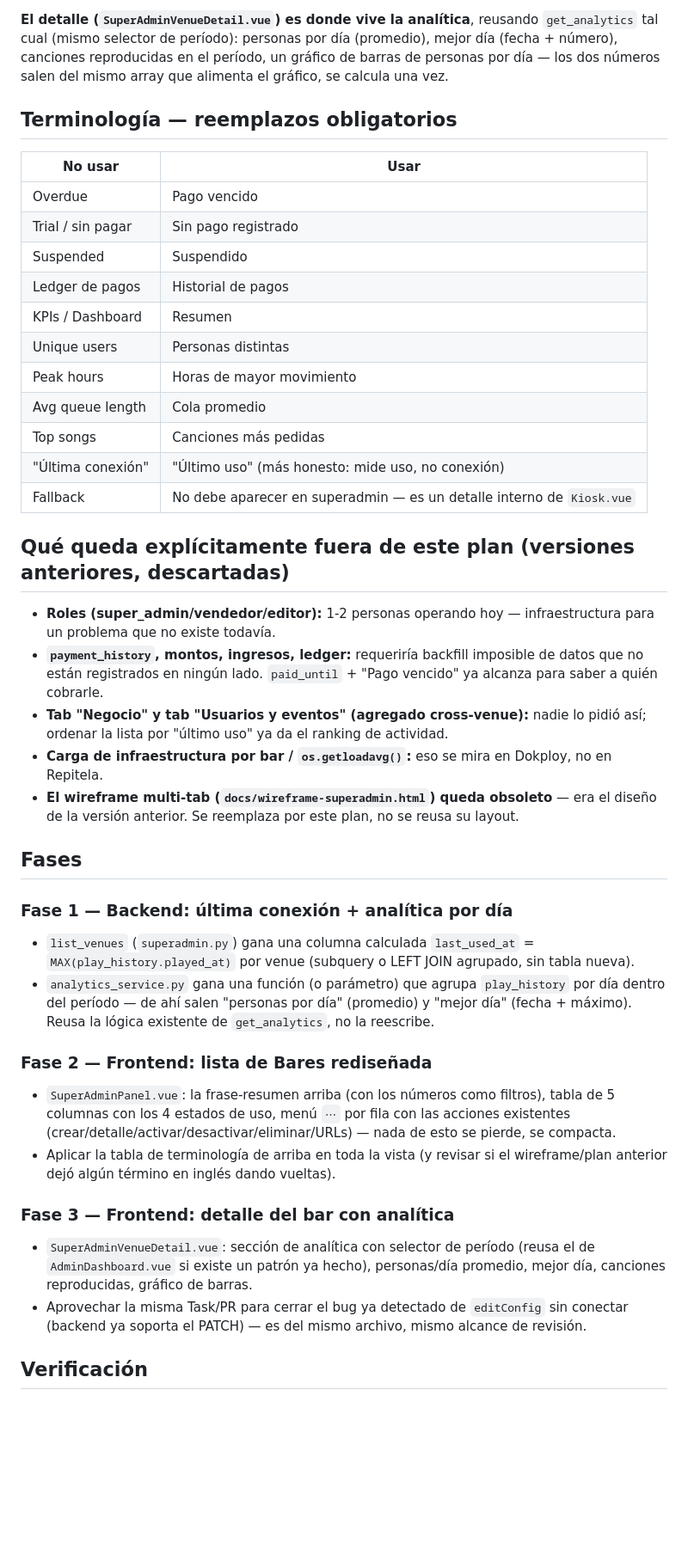
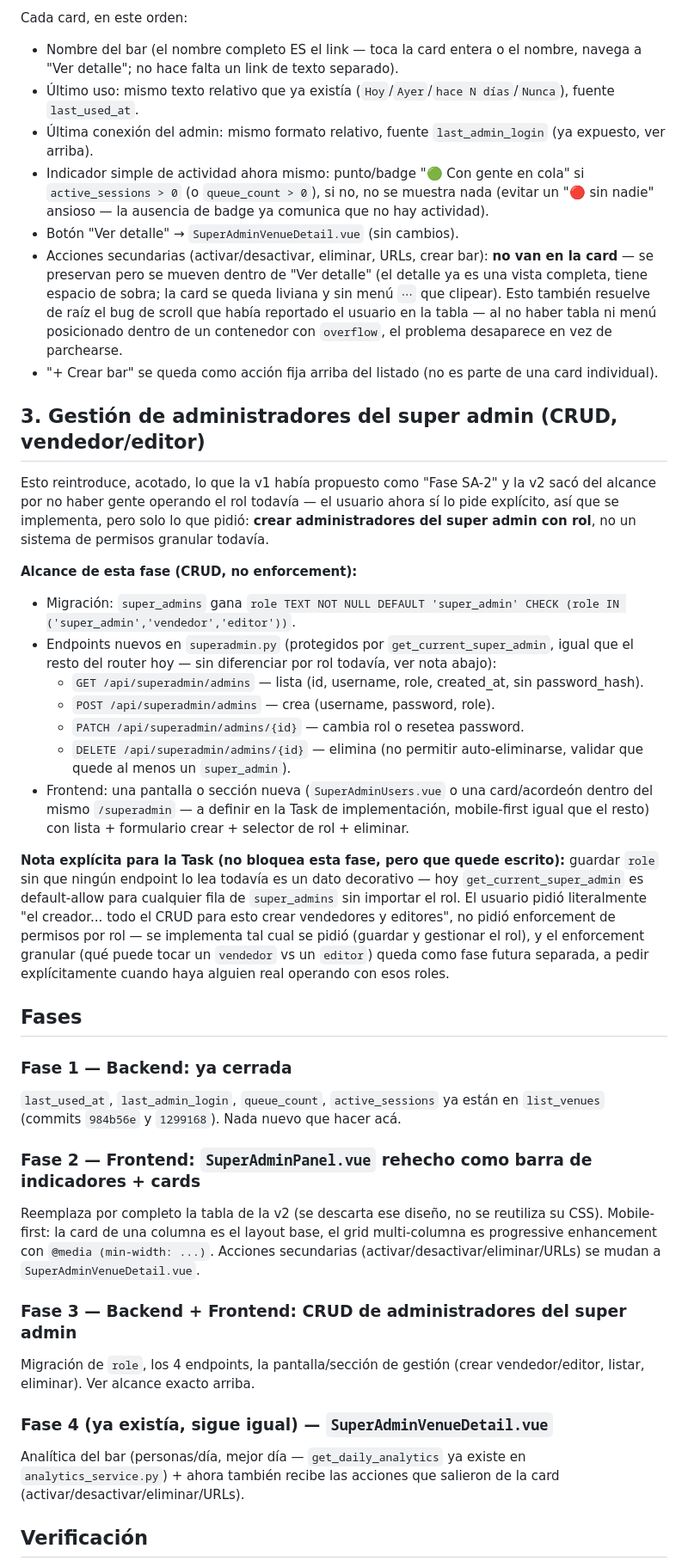
Before and after one commit to kashipu/Music-video, a Markdown page: docs/PLAN_SUPERADMIN_REDESIGN.md, the part around one of its changes. Shown at 86% size. Rendered like a GitHub page; blank space fills up the shorter version.

```diff
--- a/docs/PLAN_SUPERADMIN_REDESIGN.md
+++ b/docs/PLAN_SUPERADMIN_REDESIGN.md
@@ -40,43 +43,41 @@ Orden por defecto: último uso descendente (los bares muertos caen al fondo solo
 
-**El detalle (`SuperAdminVenueDetail.vue`) es donde vive la analítica**, reusando `get_analytics` tal cual (mismo selector de período): personas por día (promedio), mejor día (fecha + número), canciones reproducidas en el período, un gráfico de barras de personas por día — los dos números salen del mismo array que alimenta el gráfico, se calcula una vez.
+Cada card, en este orden:
+- Nombre del bar (el nombre completo ES el link — toca la card entera o el nombre, navega a "Ver detalle"; no hace falta un link de texto separado).
+- Último uso: mismo texto relativo que ya existía (`Hoy`/`Ayer`/`hace N días`/`Nunca`), fuente `last_used_at`.
+- Última conexión del admin: mismo formato relativo, fuente `last_admin_login` (ya expuesto, ver arriba).
+- Indicador simple de actividad ahora mismo: punto/badge "🟢 Con gente en cola" si `active_sessions > 0` (o `queue_count > 0`), si no, no se muestra nada (evitar un "🔴 sin nadie" ansioso — la ausencia de badge ya comunica que no hay actividad).
+- Botón "Ver detalle" → `SuperAdminVenueDetail.vue` (sin cambios).
+- Acciones secundarias (activar/desactivar, eliminar, URLs, crear bar): **no van en la card** — se preservan pero se mueven dentro de "Ver detalle" (el detalle ya es una vista completa, tiene espacio de sobra; la card se queda liviana y sin menú `⋯` que clipear). Esto también resuelve de raíz el bug de scroll que había reportado el usuario en la tabla — al no haber tabla ni menú posicionado dentro de un contenedor con `overflow`, el problema desaparece en vez de parchearse.
+- "+ Crear bar" se queda como acción fija arriba del listado (no es parte de una card individual).
 
-## Terminología — reemplazos obligatorios
+## 3. Gestión de administradores del super admin (CRUD, vendedor/editor)
 
-| No usar | Usar |
-|---|---|
-| Overdue | Pago vencido |
-| Trial / sin pagar | Sin pago registrado |
-| Suspended | Suspendido |
-| Ledger de pagos | Historial de pagos |
-| KPIs / Dashboard | Resumen |
-| Unique users | Personas distintas |
-| Peak hours | Horas de mayor movimiento |
-| Avg queue length | Cola promedio |
-| Top songs | Canciones más pedidas |
-| "Última conexión" | "Último uso" (más honesto: mide uso, no conexión) |
-| Fallback | No debe aparecer en superadmin — es un detalle interno de `Kiosk.vue` |
+Esto reintroduce, acotado, lo que la v1 había propuesto como "Fase SA-2" y la v2 sacó del alcance por no haber gente operando el rol todavía — el usuario ahora sí lo pide explícito, así que se implementa, pero solo lo que pidió: **crear administradores del super admin con rol**, no un sistema de permisos granular todavía.
 
-## Qué queda explícitamente fuera de este plan (versiones anteriores, descartadas)
+**Alcance de esta fase (CRUD, no enforcement):**
+- Migración: `super_admins` gana `role TEXT NOT NULL DEFAULT 'super_admin' CHECK (role IN ('super_admin','vendedor','editor'))`.
+- Endpoints nuevos en `superadmin.py` (protegidos por `get_current_super_admin`, igual que el resto del router hoy — sin diferenciar por rol todavía, ver nota abajo):
+  - `GET /api/superadmin/admins` — lista (id, username, role, created_at, sin password_hash).
+  - `POST /api/superadmin/admins` — crea (username, password, role).
+  - `PATCH /api/superadmin/admins/{id}` — cambia rol o resetea password.
+  - `DELETE /api/superadmin/admins/{id}` — elimina (no permitir auto-eliminarse, validar que quede al menos un `super_admin`).
+- Frontend: una pantalla o sección nueva (`SuperAdminUsers.vue` o una card/acordeón dentro del mismo `/superadmin` — a definir en la Task de implementación, mobile-first igual que el resto) con lista + formulario crear + selector de rol + eliminar.
 
-- **Roles (super_admin/vendedor/editor):** 1-2 personas operando hoy — infraestructura para un problema que no existe todavía.
-- **`payment_history`, montos, ingresos, ledger:** requeriría backfill imposible de datos que no están registrados en ningún lado. `paid_until` + "Pago vencido" ya alcanza para saber a quién cobrarle.
-- **Tab "Negocio" y tab "Usuarios y eventos" (agregado cross-venue):** nadie lo pidió así; ordenar la lista por "último uso" ya da el ranking de actividad.
-- **Carga de infraestructura por bar / `os.getloadavg()`:** eso se mira en Dokploy, no en Repitela.
-- **El wireframe multi-tab (`docs/wireframe-superadmin.html`) queda obsoleto** — era el diseño de la versión anterior. Se reemplaza por este plan, no se reusa su layout.
+**Nota explícita para la Task (no bloquea esta fase, pero que quede escrito):** guardar `role` sin que ningún endpoint lo lea todavía es un dato decorativo — hoy `get_current_super_admin` es default-allow para cualquier fila de `super_admins` sin importar el rol. El usuario pidió literalmente "el creador... todo el CRUD para esto crear vendedores y editores", no pidió enforcement de permisos por rol — se implementa tal cual se pidió (guardar y gestionar el rol), y el enforcement granular (qué puede tocar un `vendedor` vs un `editor`) queda como fase futura separada, a pedir explícitamente cuando haya alguien real operando con esos roles.
 
 ## Fases
 
-### Fase 1 — Backend: última conexión + analítica por día
-- `list_venues` (`superadmin.py`) gana una columna calculada `last_used_at` = `MAX(play_history.played_at)` por venue (subquery o LEFT JOIN agrupado, sin tabla nueva).
-- `analytics_service.py` gana una función (o parámetro) que agrupa `play_history` por día dentro del período — de ahí salen "personas por día" (promedio) y "mejor día" (fecha + máximo). Reusa la lógica existente de `get_analytics`, no la reescribe.
+### Fase 1 — Backend: ya cerrada
+`last_used_at`, `last_admin_login`, `queue_count`, `active_sessions` ya están en `list_venues` (commits `984b56e` y `1299168`). Nada nuevo que hacer acá.
 
-### Fase 2 — Frontend: lista de Bares rediseñada
-- `SuperAdminPanel.vue`: la frase-resumen arriba (con los números como filtros), tabla de 5 columnas con los 4 estados de uso, menú `⋯` por fila con las acciones existentes (crear/detalle/activar/desactivar/eliminar/URLs) — nada de esto se pierde, se compacta.
-- Aplicar la tabla de terminología de arriba en toda la vista (y revisar si el wireframe/plan anterior dejó algún término en inglés dando vueltas).
+### Fase 2 — Frontend: `SuperAdminPanel.vue` rehecho como barra de indicadores + cards
+Reemplaza por completo la tabla de la v2 (se descarta ese diseño, no se reutiliza su CSS). Mobile-first: la card de una columna es el layout base, el grid multi-columna es progressive enhancement con `@media (min-width: ...)`. Acciones secundarias (activar/desactivar/eliminar/URLs) se mudan a `SuperAdminVenueDetail.vue`.
 
-### Fase 3 — Frontend: detalle del bar con analítica
-- `SuperAdminVenueDetail.vue`: sección de analítica con selector de período (reusa el de `AdminDashboard.vue` si existe un patrón ya hecho), personas/día promedio, mejor día, canciones reproducidas, gráfico de barras.
-- Aprovechar la misma Task/PR para cerrar el bug ya detectado de `editConfig` sin conectar (backend ya soporta el PATCH) — es del mismo archivo, mismo alcance de revisión.
+### Fase 3 — Backend + Frontend: CRUD de administradores del super admin
+Migración de `role`, los 4 endpoints, la pantalla/sección de gestión (crear vendedor/editor, listar, eliminar). Ver alcance exacto arriba.
+
+### Fase 4 (ya existía, sigue igual) — `SuperAdminVenueDetail.vue`
+Analítica del bar (personas/día, mejor día — `get_daily_analytics` ya existe en `analytics_service.py`) + ahora también recibe las acciones que salieron de la card (activar/desactivar/eliminar/URLs).
 
 ## Verificación
 
```
Also changed, not shown: other parts of docs/PLAN_SUPERADMIN_REDESIGN.md (+32 -29 lines).
